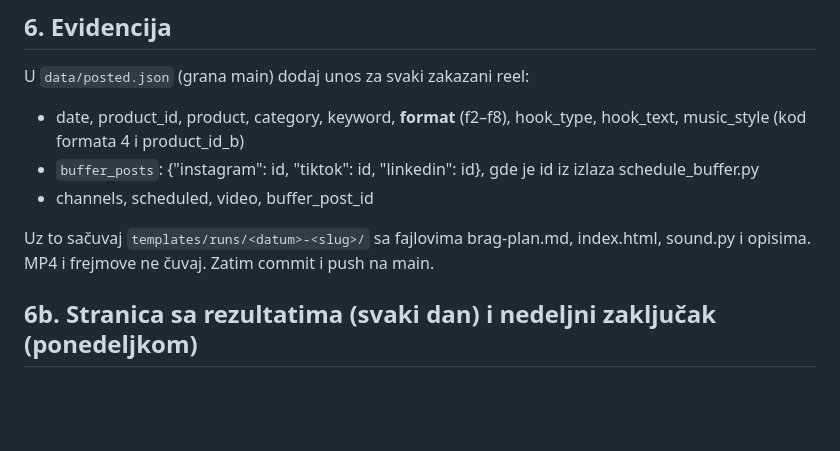
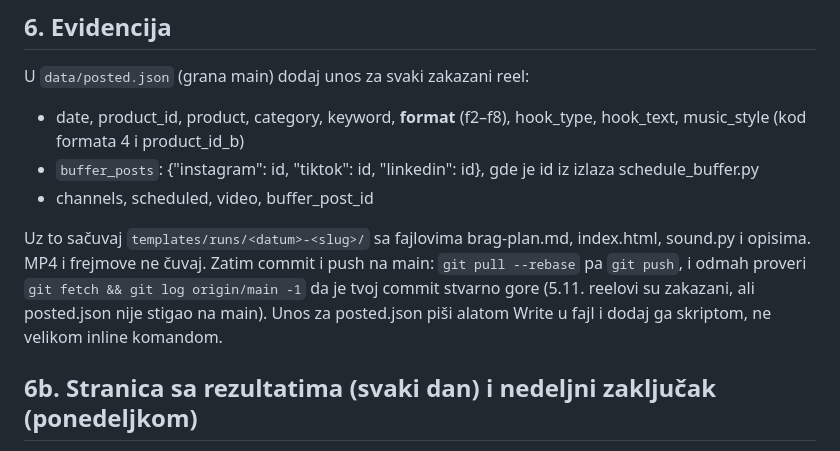
Before and after one commit to Gajic97/supervision-reels, a Markdown page: AUTOMATION.md, the part around the change. Drawn GitHub-style; blank space fills up the shorter version.

Commit message:
AUTOMATION: provera da je posted.json stigao na main
Co-Authored-By: Claude Opus 5.5 <noreply@anthropic.com>
Claude-Session: https://claude.ai/code/session_01YUY9YFogZPxDcGpQS5upUw

```diff
--- a/AUTOMATION.md
+++ b/AUTOMATION.md
@@ -102,7 +102,7 @@ U `data/posted.json` (grana main) dodaj unos za svaki zakazani reel:
 - `buffer_posts`: {"instagram": id, "tiktok": id, "linkedin": id}, gde je id iz izlaza schedule_buffer.py
 - channels, scheduled, video, buffer_post_id
 
-Uz to sačuvaj `templates/runs/<datum>-<slug>/` sa fajlovima brag-plan.md, index.html, sound.py i opisima. MP4 i frejmove ne čuvaj. Zatim commit i push na main.
+Uz to sačuvaj `templates/runs/<datum>-<slug>/` sa fajlovima brag-plan.md, index.html, sound.py i opisima. MP4 i frejmove ne čuvaj. Zatim commit i push na main: `git pull --rebase` pa `git push`, i odmah proveri `git fetch && git log origin/main -1` da je tvoj commit stvarno gore (5.11. reelovi su zakazani, ali posted.json nije stigao na main). Unos za posted.json piši alatom Write u fajl i dodaj ga skriptom, ne velikom inline komandom.
 
 ## 6b. Stranica sa rezultatima (svaki dan) i nedeljni zaključak (ponedeljkom)
 Pre push-a grane `media` (korak 4), osveži stranicu sa rezultatima:
```
